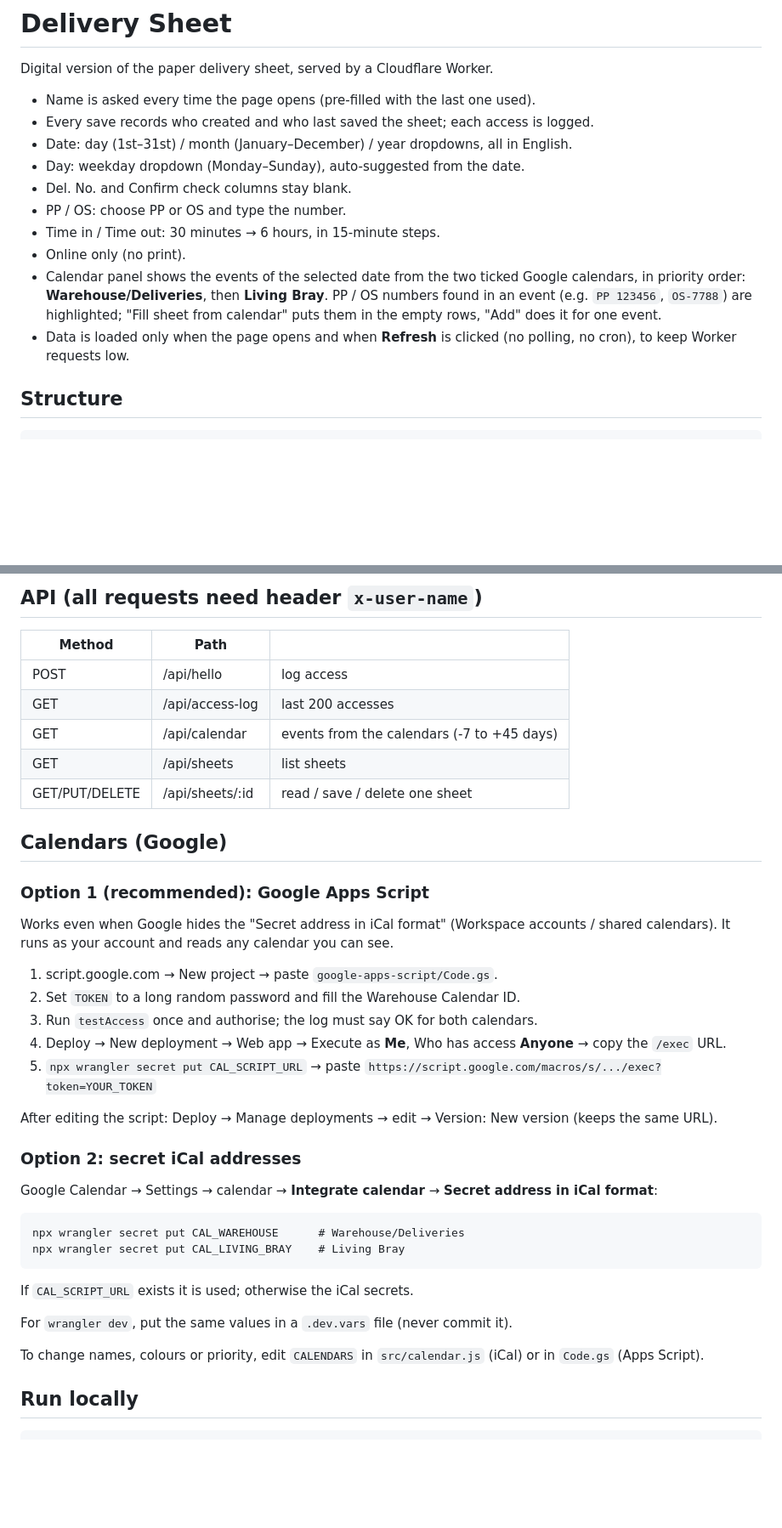
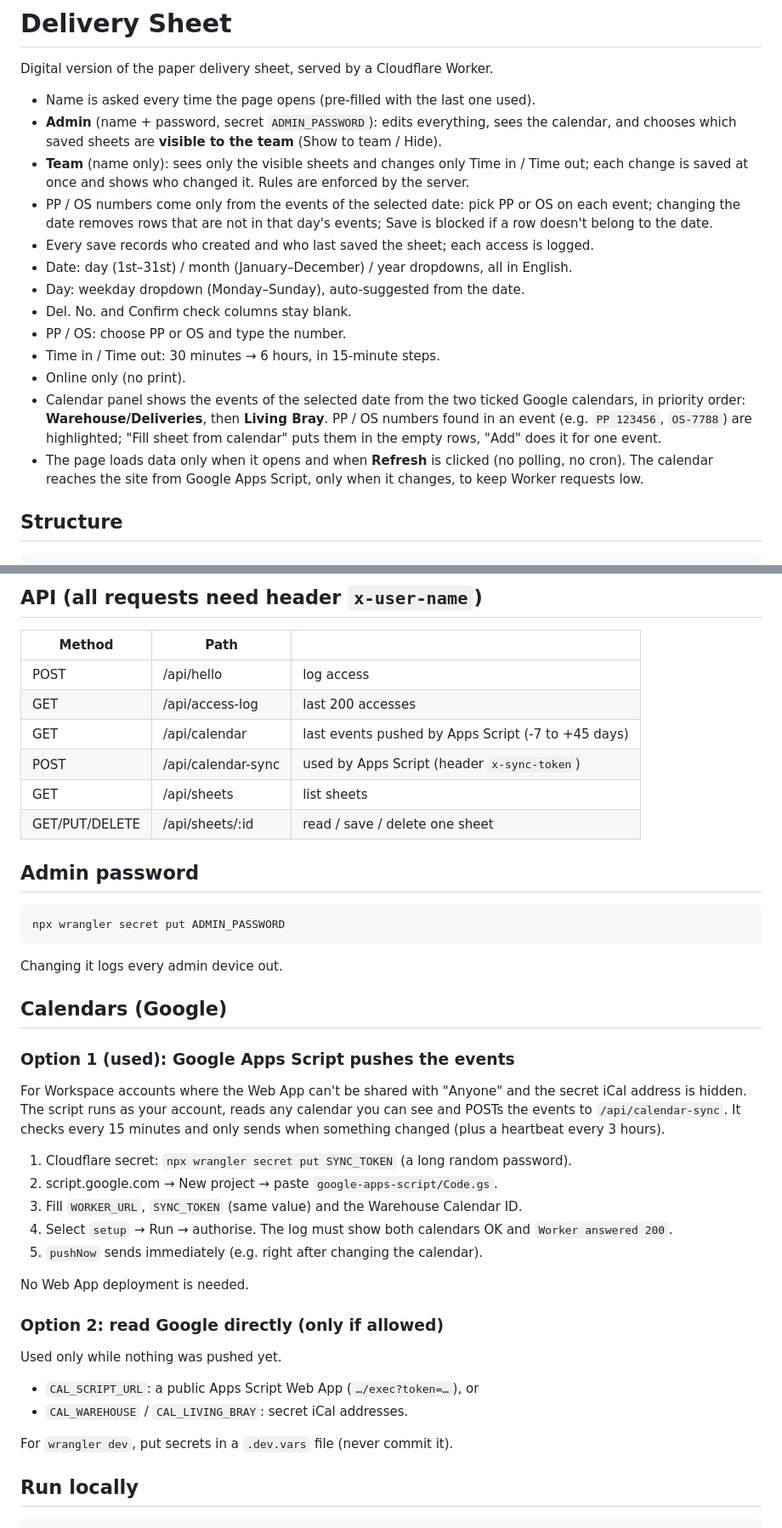
Before and after one commit to jarme2026/Route-plan, a Markdown page: README.md, 2 parts joined by grey strips. Shown at 85% size. GitHub-like rendering; blank space fills up the shorter version.

````diff
--- a/README.md
+++ b/README.md
@@ -3,6 +3,13 @@
 Digital version of the paper delivery sheet, served by a Cloudflare Worker.
 
 - Name is asked every time the page opens (pre-filled with the last one used).
+- **Admin** (name + password, secret `ADMIN_PASSWORD`): edits everything, sees the calendar,
+  and chooses which saved sheets are **visible to the team** (Show to team / Hide).
+- **Team** (name only): sees only the visible sheets and changes only Time in / Time out;
+  each change is saved at once and shows who changed it. Rules are enforced by the server.
+- PP / OS numbers come only from the events of the selected date: pick PP or OS on each
+  event; changing the date removes rows that are not in that day's events; Save is blocked
+  if a row doesn't belong to the date.
 - Every save records who created and who last saved the sheet; each access is logged.
 - Date: day (1st–31st) / month (January–December) / year dropdowns, all in English.
 - Day: weekday dropdown (Monday–Sunday), auto-suggested from the date.
@@ -14,8 +21,9 @@ Digital version of the paper delivery sheet, served by a Cloudflare Worker.
   Google calendars, in priority order: **Warehouse/Deliveries**, then **Living Bray**.
   PP / OS numbers found in an event (e.g. `PP 123456`, `OS-7788`) are highlighted;
   "Fill sheet from calendar" puts them in the empty rows, "Add" does it for one event.
-- Data is loaded only when the page opens and when **Refresh** is clicked
-  (no polling, no cron), to keep Worker requests low.
+- The page loads data only when it opens and when **Refresh** is clicked
+  (no polling, no cron). The calendar reaches the site from Google Apps Script,
+  only when it changes, to keep Worker requests low.
 
 ## Structure
 
@@ -32,43 +40,46 @@ wrangler.jsonc      Cloudflare config
 |---|---|---|
 | POST | /api/hello | log access |
 | GET | /api/access-log | last 200 accesses |
-| GET | /api/calendar | events from the calendars (-7 to +45 days) |
+| GET | /api/calendar | last events pushed by Apps Script (-7 to +45 days) |
+| POST | /api/calendar-sync | used by Apps Script (header `x-sync-token`) |
 | GET | /api/sheets | list sheets |
 | GET/PUT/DELETE | /api/sheets/:id | read / save / delete one sheet |
 
+## Admin password
+
+```
+npx wrangler secret put ADMIN_PASSWORD
+```
+
+Changing it logs every admin device out.
+
 ## Calendars (Google)
 
-### Option 1 (recommended): Google Apps Script
+### Option 1 (used): Google Apps Script pushes the events
 
-Works even when Google hides the "Secret address in iCal format"
-(Workspace accounts / shared calendars). It runs as your account and reads
-any calendar you can see.
+For Workspace accounts where the Web App can't be shared with "Anyone" and the
+secret iCal address is hidden. The script runs as your account, reads any
+calendar you can see and POSTs the events to `/api/calendar-sync`.
+It checks every 15 minutes and only sends when something changed
+(plus a heartbeat every 3 hours).
 
-1. script.google.com → New project → paste `google-apps-script/Code.gs`.
-2. Set `TOKEN` to a long random password and fill the Warehouse Calendar ID.
-3. Run `testAccess` once and authorise; the log must say OK for both calendars.
-4. Deploy → New deployment → Web app → Execute as **Me**, Who has access **Anyone** → copy the `/exec` URL.
-5. `npx wrangler secret put CAL_SCRIPT_URL` → paste `https://script.google.com/macros/s/.../exec?token=YOUR_TOKEN`
+1. Cloudflare secret: `npx wrangler secret put SYNC_TOKEN` (a long random password).
+2. script.google.com → New project → paste `google-apps-script/Code.gs`.
+3. Fill `WORKER_URL`, `SYNC_TOKEN` (same value) and the Warehouse Calendar ID.
+4. Select `setup` → Run → authorise. The log must show both calendars OK and
+   `Worker answered 200`.
+5. `pushNow` sends immediately (e.g. right after changing the calendar).
 
-After editing the script: Deploy → Manage deployments → edit → Version: New version
-(keeps the same URL).
+No Web App deployment is needed.
 
-### Option 2: secret iCal addresses
+### Option 2: read Google directly (only if allowed)
 
-Google Calendar → Settings → calendar → **Integrate calendar** →
-**Secret address in iCal format**:
+Used only while nothing was pushed yet.
 
-```
-npx wrangler secret put CAL_WAREHOUSE      # Warehouse/Deliveries
-npx wrangler secret put CAL_LIVING_BRAY    # Living Bray
-```
+- `CAL_SCRIPT_URL`: a public Apps Script Web App (`…/exec?token=…`), or
+- `CAL_WAREHOUSE` / `CAL_LIVING_BRAY`: secret iCal addresses.
 
-If `CAL_SCRIPT_URL` exists it is used; otherwise the iCal secrets.
-
-For `wrangler dev`, put the same values in a `.dev.vars` file (never commit it).
-
-To change names, colours or priority, edit `CALENDARS` in `src/calendar.js`
-(iCal) or in `Code.gs` (Apps Script).
+For `wrangler dev`, put secrets in a `.dev.vars` file (never commit it).
 
 ## Run locally
 
````
